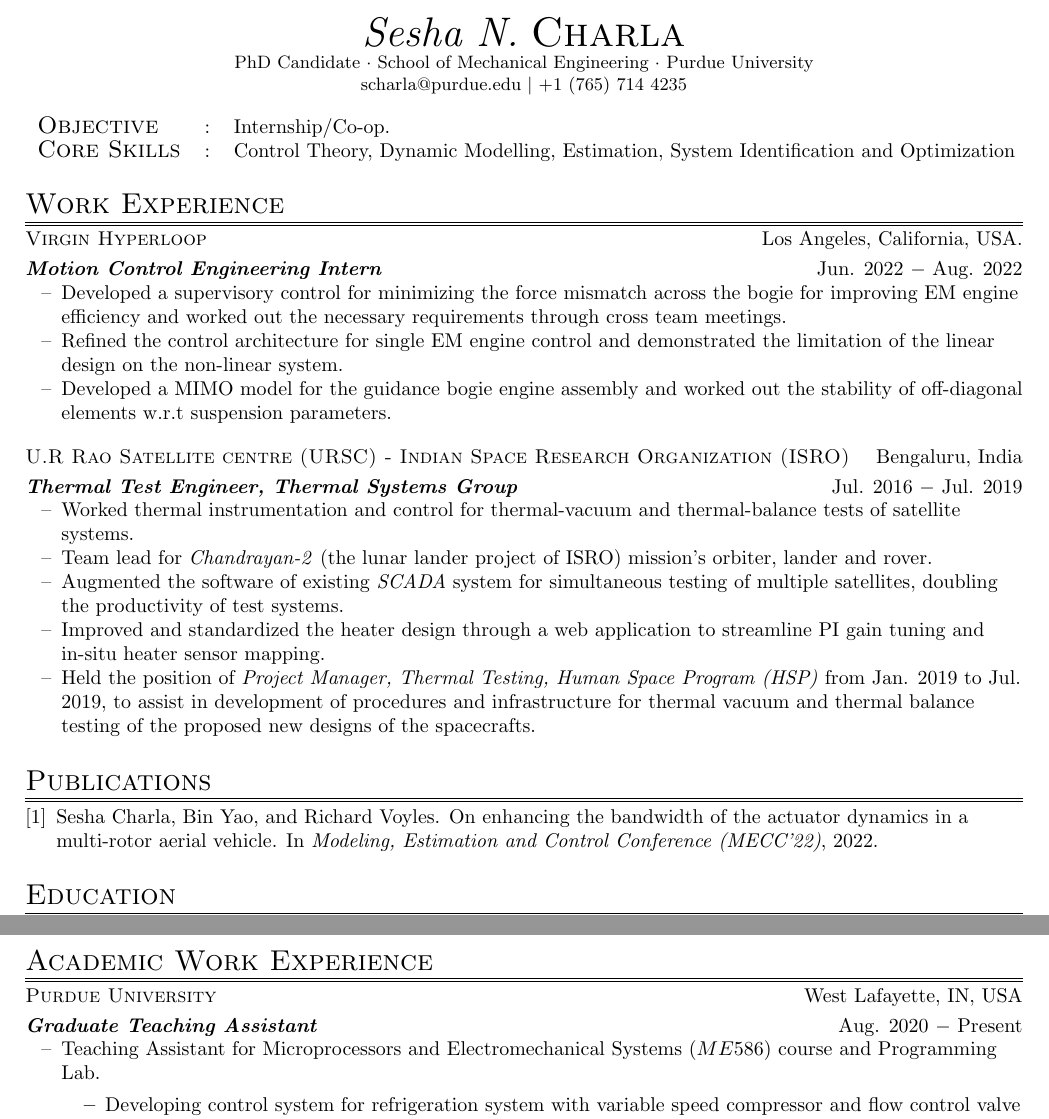
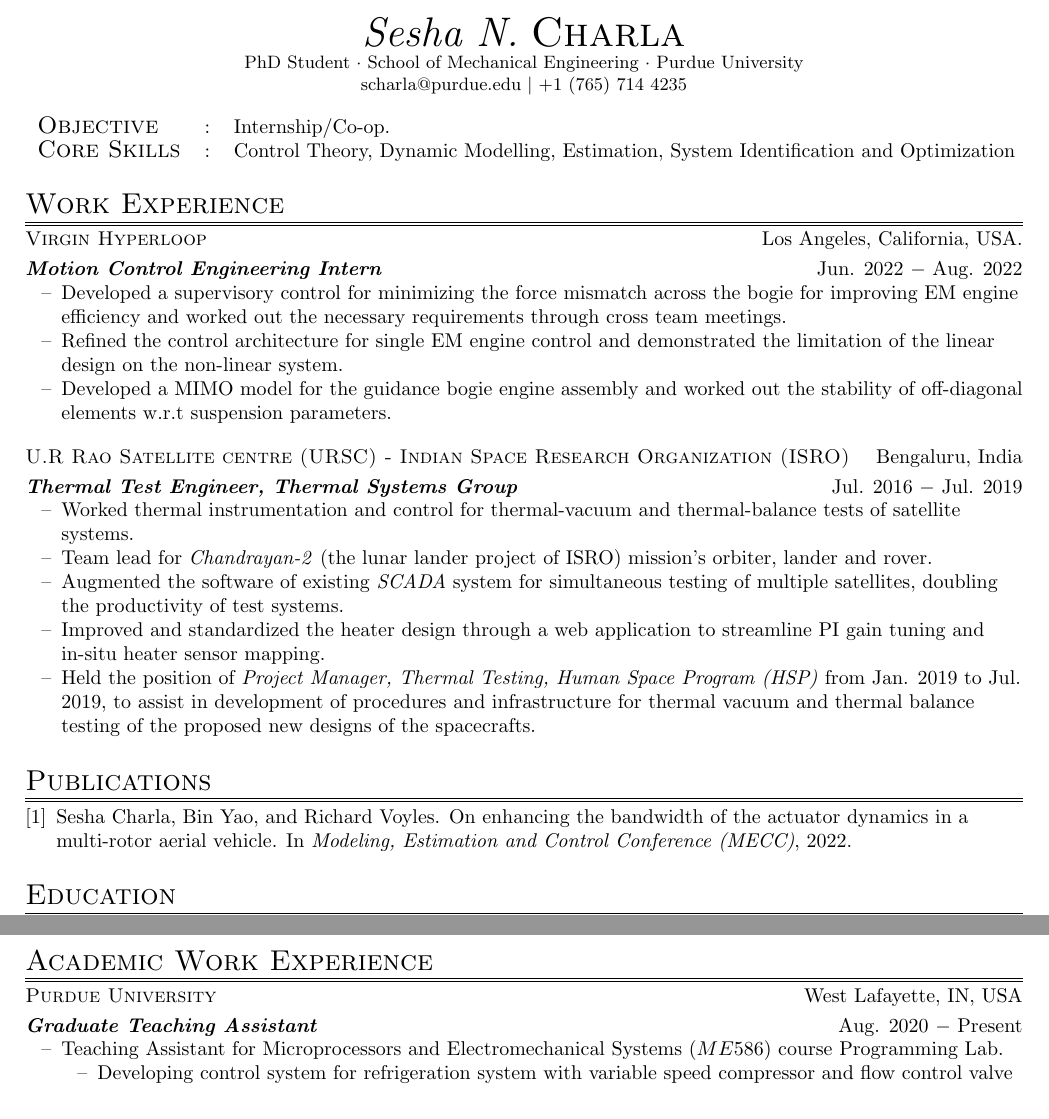
Before and after one commit to SeshaCharla/cv, a LaTeX CV (Sesha_cv.tex, which reads ref.bib): two parts of pages 1 and 2 of 2, joined at a grey line, cut so that both start at the same text. Compiled offline with pdfLaTeX.

Commit message:
Minor changes.

```diff
--- a/Sesha_cv.tex
+++ b/Sesha_cv.tex
@@ -29,7 +29,7 @@
 \begin{center}
 \thispagestyle{empty}
 \huge{\textit{Sesha N.} \textsc{Charla}}\\
-\small PhD Candidate $\cdot$ School of Mechanical Engineering $\cdot$ Purdue University\\
+\small PhD Student $\cdot$ School of Mechanical Engineering $\cdot$ Purdue University\\
 \small scharla@purdue.edu $\mid$ +1 (765) 714 4235   \\
 \end{center}
 
@@ -115,8 +115,8 @@ Recipient of \textit{DOS-ISRO Scholarship}.
 \noindent \textbf{\textit{Graduate Teaching Assistant}} \hfill Aug. 2020 $-$ Present\\
 \begin{itemize}[noitemsep,nolistsep,leftmargin=0.25in,label={--}]
 \item Teaching Assistant for Microprocessors and Electromechanical Systems $(ME
-586)$ course and Programming Lab.
-    \begin{itemize}
+586)$ course Programming Lab.
+    \begin{itemize} [noitemsep,nolistsep,leftmargin=0.25in,label={--}]
 \item Developing control system for refrigeration system with variable speed
 compressor and flow control valve and implementing it using STM32 Discovery
 board (guided final project for the course).
--- a/ref.bib
+++ b/ref.bib
@@ -1,7 +1,7 @@
 @inproceedings{improvBandwidth,
   title={On Enhancing the Bandwidth of the Actuator Dynamics in a Multi-Rotor Aerial Vehicle},
   author={Charla, Sesha and Yao, Bin and Voyles, Richard},
-  booktitle={Modeling, Estimation and Control Conference (MECC'22)},
+  booktitle={Modeling, Estimation and Control Conference (MECC)},
   pages={},
   year={2022},
   organization={}
```
